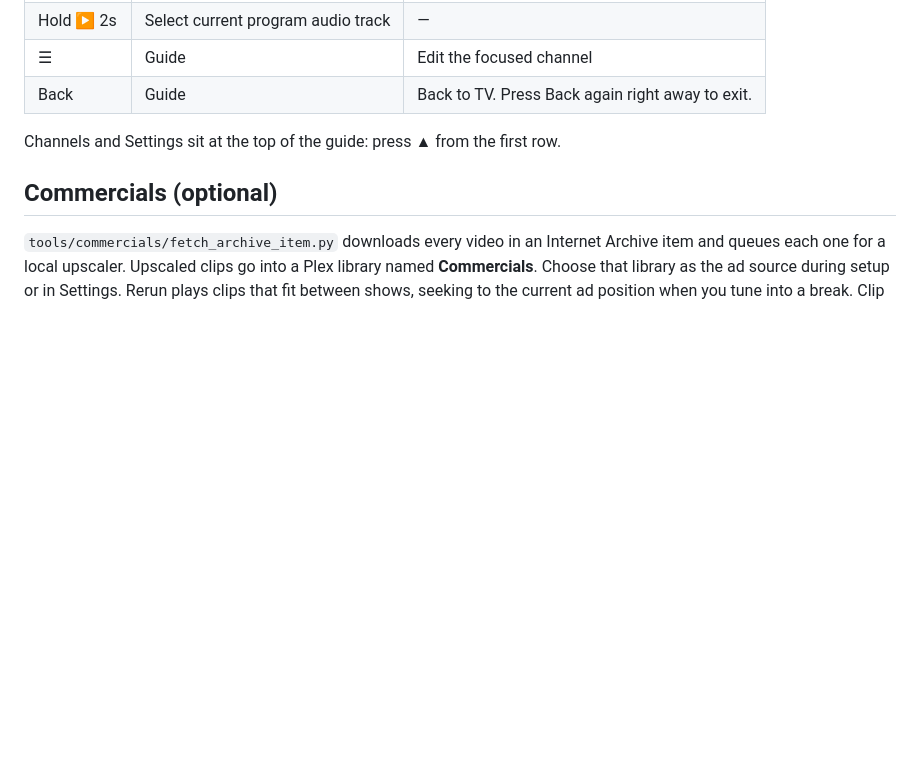
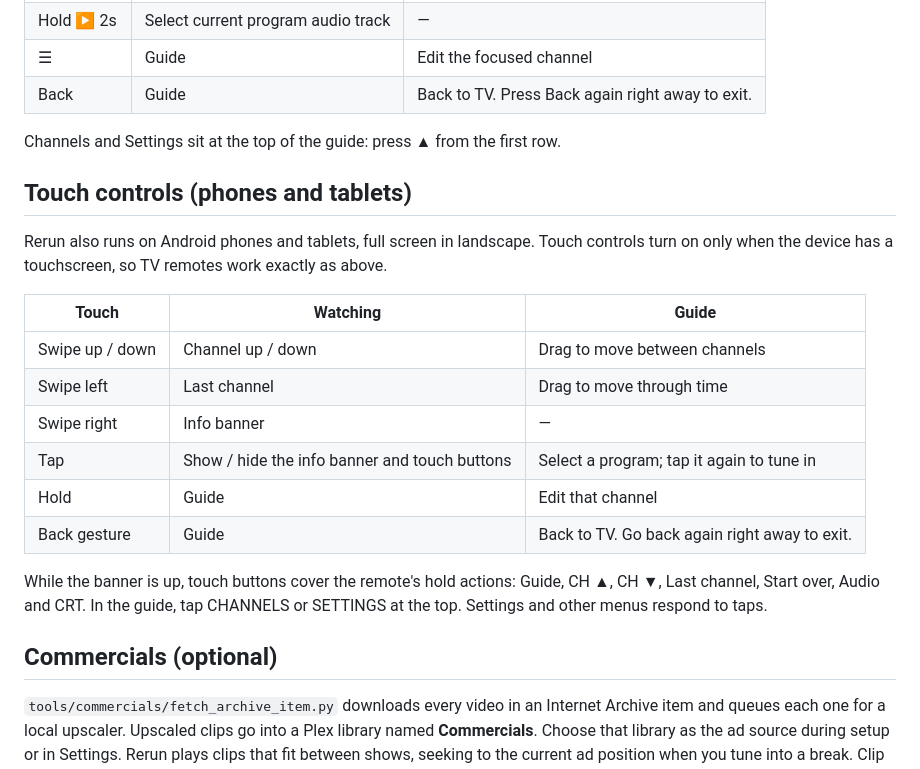
Before and after one commit to estidley/rerun-tv, a Markdown page: README.md, the part around the change. GitHub-like rendering; blank space fills up the shorter version.

Commit message:
Document touch controls

```diff
--- a/README.md
+++ b/README.md
@@ -120,6 +120,20 @@ This product uses the TMDB API but is not endorsed or certified by TMDB.
 
 Channels and Settings sit at the top of the guide: press ▲ from the first row.
 
+## Touch controls (phones and tablets)
+
+Rerun also runs on Android phones and tablets, full screen in landscape. Touch controls turn on only when the device has a touchscreen, so TV remotes work exactly as above.
+
+| Touch | Watching | Guide |
+|---|---|---|
+| Swipe up / down | Channel up / down | Drag to move between channels |
+| Swipe left | Last channel | Drag to move through time |
+| Swipe right | Info banner | — |
+| Tap | Show / hide the info banner and touch buttons | Select a program; tap it again to tune in |
+| Hold | Guide | Edit that channel |
+| Back gesture | Guide | Back to TV. Go back again right away to exit. |
+
+While the banner is up, touch buttons cover the remote's hold actions: Guide, CH ▲, CH ▼, Last channel, Start over, Audio and CRT. In the guide, tap CHANNELS or SETTINGS at the top. Settings and other menus respond to taps.
 ## Commercials (optional)
 
 `tools/commercials/fetch_archive_item.py` downloads every video in an Internet Archive item and queues each one for a local upscaler. Upscaled clips go into a Plex library named **Commercials**. Choose that library as the ad source during setup or in Settings. Rerun plays clips that fit between shows, seeking to the current ad position when you tune into a break. Clip choices are stable for a given channel, break, and catalog; consecutive repeats are avoided when another clip fits. Ads never appear as guide entries: each program's displayed time includes its following break, ending when the next program starts. Disabled ads, empty catalogs, and remaining gaps too short for a clip show an "Up Next" card. Times with no schedule say Off Air.
```
